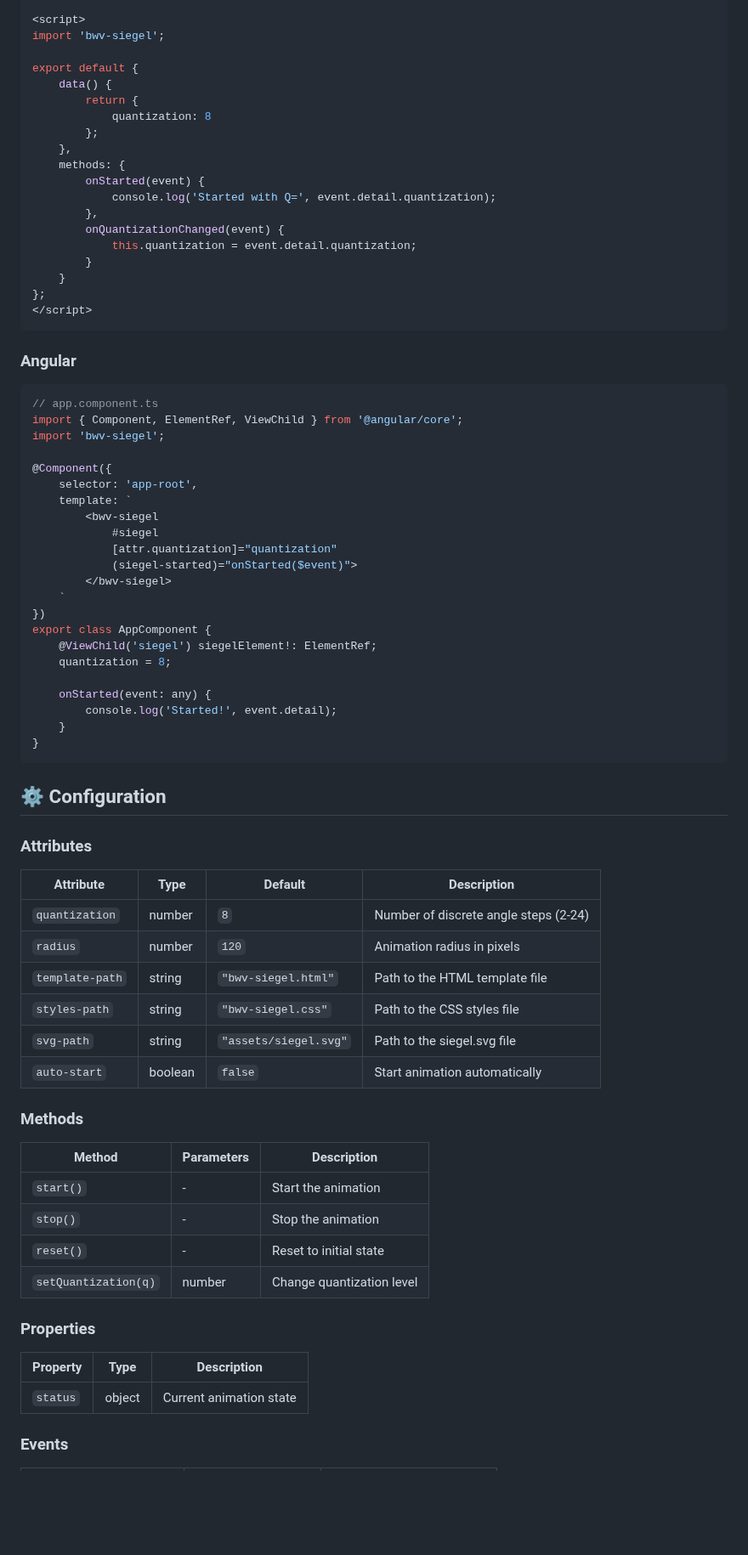
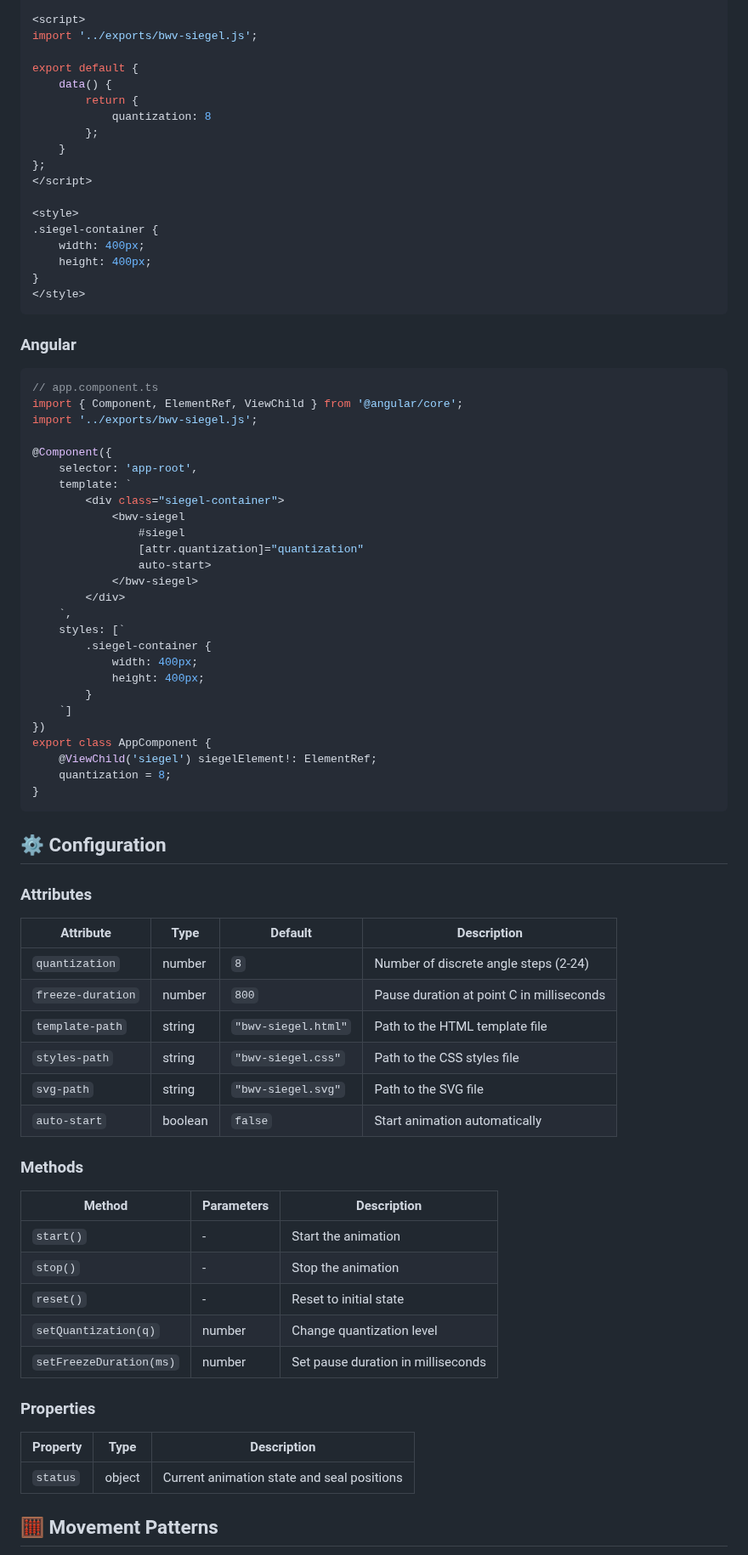
Before and after one commit to musicollator/bwv-siegel, a Markdown page: README.md, the part around one of its changes. Shown at 85% size. Drawn GitHub-style; blank space fills up the shorter version.

````diff
--- a/README.md
+++ b/README.md
@@ -227,24 +227,23 @@ function SiegelComponent({ quantization = 8 }) {
 </template>
 
 <script>
-import 'bwv-siegel';
+import '../exports/bwv-siegel.js';
 
 export default {
     data() {
         return {
             quantization: 8
         };
-    },
-    methods: {
-        onStarted(event) {
-            console.log('Started with Q=', event.detail.quantization);
-        },
-        onQuantizationChanged(event) {
-            this.quantization = event.detail.quantization;
-        }
     }
 };
 </script>
+
+<style>
+.siegel-container {
+    width: 400px;
+    height: 400px;
+}
+</style>
 ```
 
 ### Angular
@@ -252,25 +251,29 @@ export default {
 ```typescript
 // app.component.ts
 import { Component, ElementRef, ViewChild } from '@angular/core';
-import 'bwv-siegel';
+import '../exports/bwv-siegel.js';
 
 @Component({
     selector: 'app-root',
     template: `
-        <bwv-siegel
-            #siegel
-            [attr.quantization]="quantization"
-            (siegel-started)="onStarted($event)">
-        </bwv-siegel>
-    `
+        <div class="siegel-container">
+            <bwv-siegel
+                #siegel
+                [attr.quantization]="quantization"
+                auto-start>
+            </bwv-siegel>
+        </div>
+    `,
+    styles: [`
+        .siegel-container {
+            width: 400px;
+            height: 400px;
+        }
+    `]
 })
 export class AppComponent {
     @ViewChild('siegel') siegelElement!: ElementRef;
     quantization = 8;
-
-    onStarted(event: any) {
-        console.log('Started!', event.detail);
-    }
 }
 ```
 
@@ -281,10 +284,10 @@ export class AppComponent {
 | Attribute | Type | Default | Description |
 |-----------|------|---------|-------------|
 | `quantization` | number | `8` | Number of discrete angle steps (2-24) |
-| `radius` | number | `120` | Animation radius in pixels |
+| `freeze-duration` | number | `800` | Pause duration at point C in milliseconds |
 | `template-path` | string | `"bwv-siegel.html"` | Path to the HTML template file |
 | `styles-path` | string | `"bwv-siegel.css"` | Path to the CSS styles file |
-| `svg-path` | string | `"assets/siegel.svg"` | Path to the siegel.svg file |
+| `svg-path` | string | `"bwv-siegel.svg"` | Path to the SVG file |
 | `auto-start` | boolean | `false` | Start animation automatically |
 
 ### Methods
@@ -295,12 +298,13 @@ export class AppComponent {
 | `stop()` | - | Stop the animation |
 | `reset()` | - | Reset to initial state |
 | `setQuantization(q)` | number | Change quantization level |
+| `setFreezeDuration(ms)` | number | Set pause duration in milliseconds |
 
 ### Properties
 
 | Property | Type | Description |
 |----------|------|-------------|
-| `status` | object | Current animation state |
+| `status` | object | Current animation state and seal positions |
 
-### Events
+## 🧮 Movement Patterns
 
````
Also changed, not shown: other parts of README.md (+99 -100 lines).
